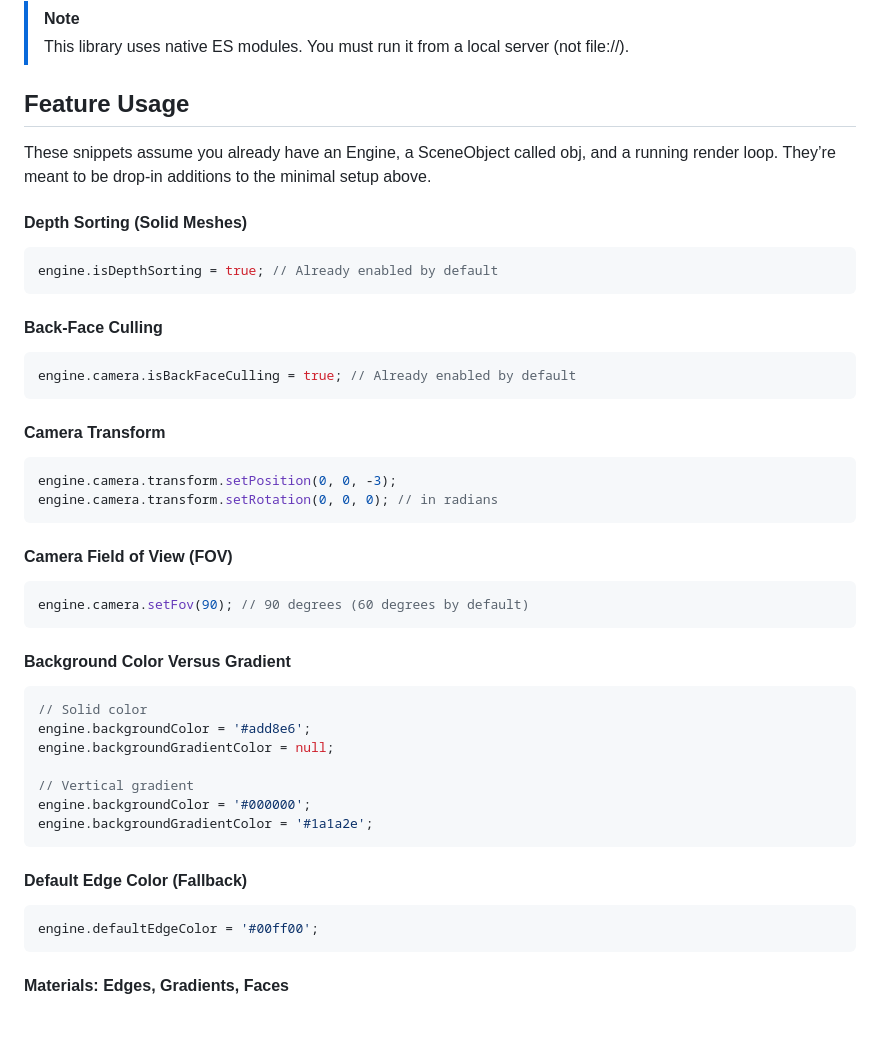
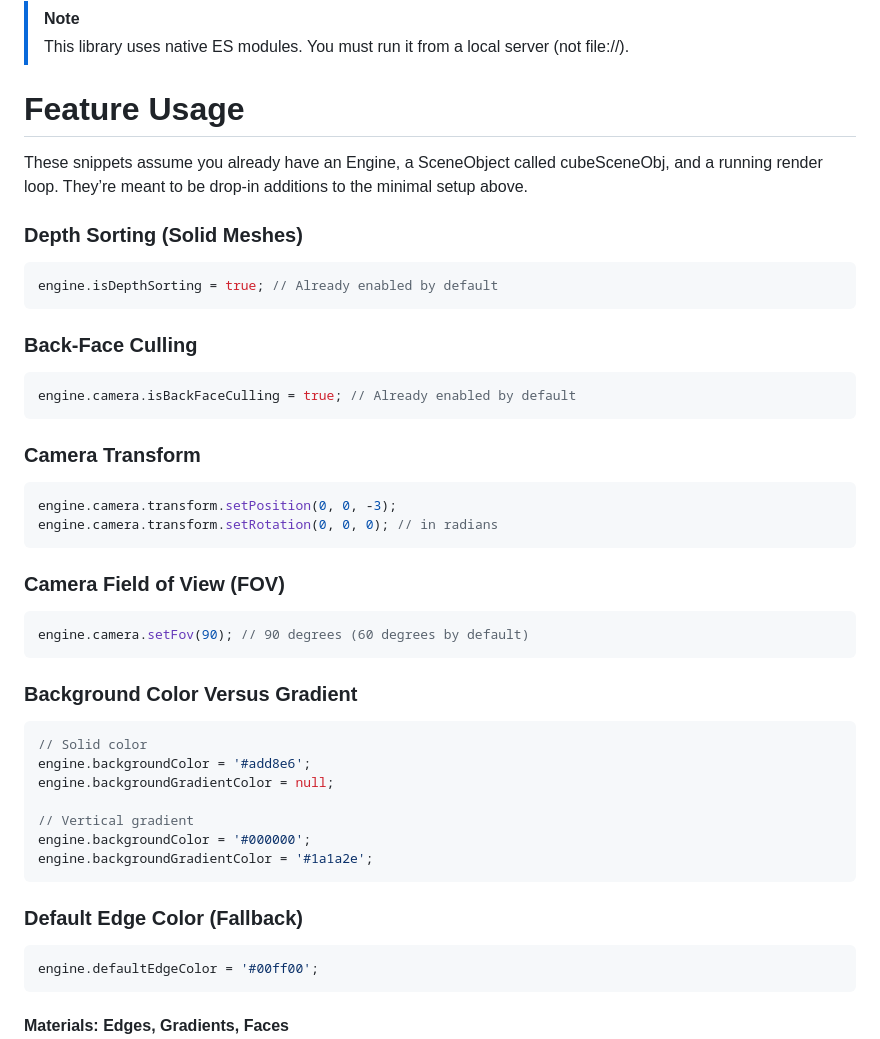
Before and after one commit to SebastianBathrick/canvas-js-3d, a Markdown page: README.md, the part around one of its changes. Rendered like a GitHub page; blank space fills up the shorter version.

````diff
--- a/README.md
+++ b/README.md
@@ -130,32 +130,32 @@ npx http-server -c-1
 > [!NOTE]
 > This library uses native ES modules. You must run it from a local server (not file://).
 
-## Feature Usage
+# Feature Usage
 
-These snippets assume you already have an Engine, a SceneObject called obj, and a running render loop. They’re meant to be drop-in additions to the minimal setup above.
+These snippets assume you already have an Engine, a SceneObject called cubeSceneObj, and a running render loop. They’re meant to be drop-in additions to the minimal setup above.
 
-#### Depth Sorting (Solid Meshes)
+### Depth Sorting (Solid Meshes)
 ```javascript
 engine.isDepthSorting = true; // Already enabled by default
 ```
 
-#### Back-Face Culling
+### Back-Face Culling
 ```javascript
 engine.camera.isBackFaceCulling = true; // Already enabled by default
 ```
 
-#### Camera Transform
+### Camera Transform
 ```javascript
 engine.camera.transform.setPosition(0, 0, -3);
 engine.camera.transform.setRotation(0, 0, 0); // in radians
 ```
 
-#### Camera Field of View (FOV)
+### Camera Field of View (FOV)
 ```javascript
 engine.camera.setFov(90); // 90 degrees (60 degrees by default)
 ```
 
-#### Background Color Versus Gradient
+### Background Color Versus Gradient
 ```javascript
 // Solid color
 engine.backgroundColor = '#add8e6';
@@ -166,7 +166,7 @@ engine.backgroundColor = '#000000';
 engine.backgroundGradientColor = '#1a1a2e';
 ```
 
-#### Default Edge Color (Fallback)
+### Default Edge Color (Fallback)
 ```javascript
 engine.defaultEdgeColor = '#00ff00';
 ```
````
Also changed, not shown: other parts of README.md (+21 -21 lines).
